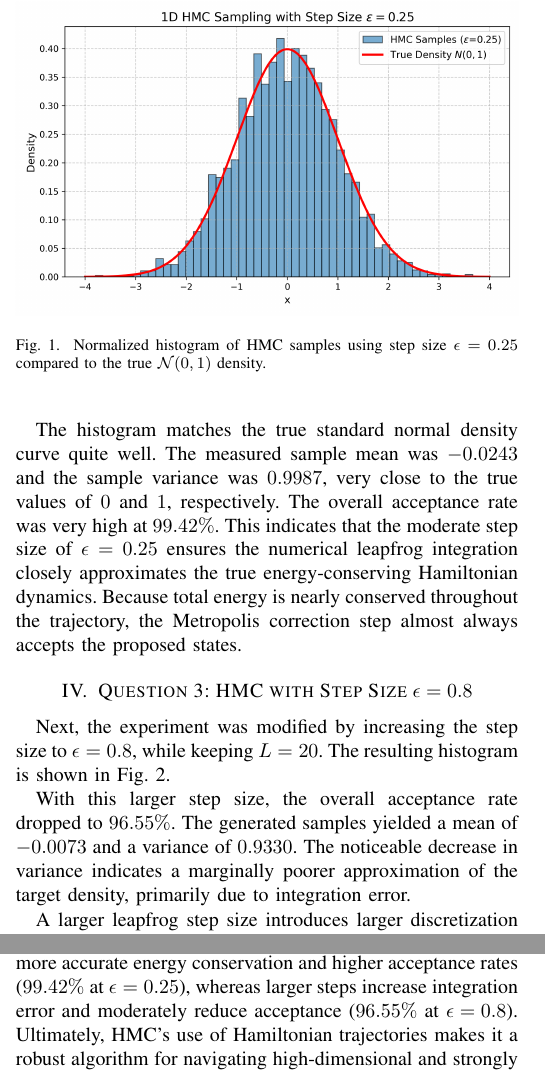
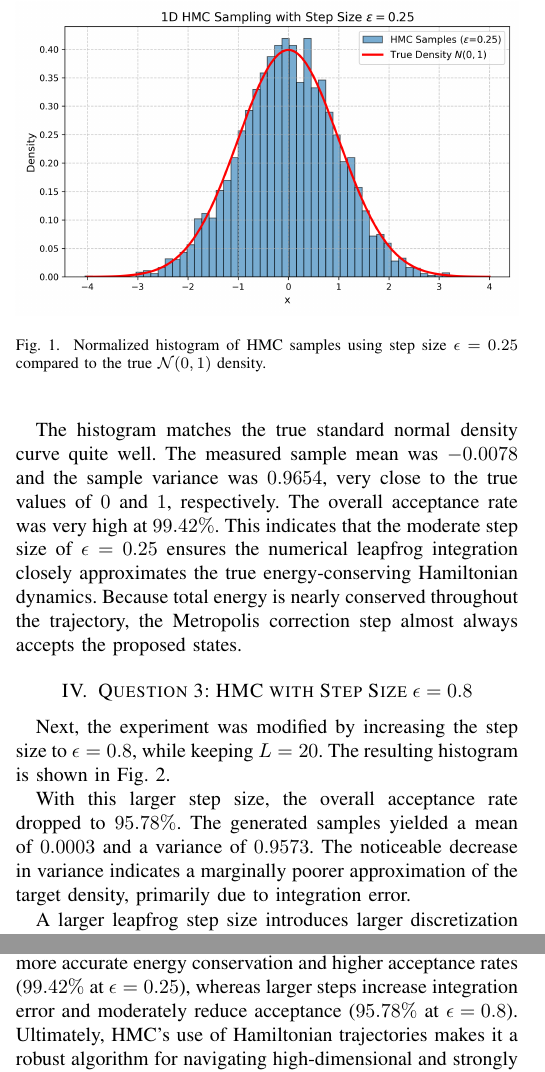
Before and after one commit to PeterMarchut/SOFE1820U_Tutorial_7, a LaTeX paper (tutorial7_report.tex): two parts of the columns of pages 1 and 2 of 2, joined at a grey line, cut so that both start at the same text. Compiled offline with pdfLaTeX.

Commit message:
Update seed and re-generate figures and report

```diff
--- a/tutorial7_report.tex
+++ b/tutorial7_report.tex
@@ -71,7 +71,7 @@ We ran the 1D HMC sampler targeting a standard normal distribution, $\mathcal{N}
     \label{fig:eps_025}
 \end{figure}
 
-The histogram matches the true standard normal density curve quite well. The measured sample mean was $-0.0243$ and the sample variance was $0.9987$, very close to the true values of $0$ and $1$, respectively. The overall acceptance rate was very high at $99.42\%$. This indicates that the moderate step size of $\epsilon = 0.25$ ensures the numerical leapfrog integration closely approximates the true energy-conserving Hamiltonian dynamics. Because total energy is nearly conserved throughout the trajectory, the Metropolis correction step almost always accepts the proposed states.
+The histogram matches the true standard normal density curve quite well. The measured sample mean was $-0.0078$ and the sample variance was $0.9654$, very close to the true values of $0$ and $1$, respectively. The overall acceptance rate was very high at $99.42\%$. This indicates that the moderate step size of $\epsilon = 0.25$ ensures the numerical leapfrog integration closely approximates the true energy-conserving Hamiltonian dynamics. Because total energy is nearly conserved throughout the trajectory, the Metropolis correction step almost always accepts the proposed states.
 
 \section{Question 3: HMC with Step Size $\epsilon = 0.8$}
 
@@ -84,7 +84,7 @@ Next, the experiment was modified by increasing the step size to $\epsilon = 0.8
     \label{fig:eps_08}
 \end{figure}
 
-With this larger step size, the overall acceptance rate dropped to $96.55\%$. The generated samples yielded a mean of $-0.0073$ and a variance of $0.9330$. The noticeable decrease in variance indicates a marginally poorer approximation of the target density, primarily due to integration error.
+With this larger step size, the overall acceptance rate dropped to $95.78\%$. The generated samples yielded a mean of $0.0003$ and a variance of $0.9573$. The noticeable decrease in variance indicates a marginally poorer approximation of the target density, primarily due to integration error.
 
 A larger leapfrog step size introduces larger discretization errors during the numerical integration of Hamiltonian dynamics. As a result, the Hamiltonian (total energy) is not conserved as accurately as with smaller steps. The Metropolis acceptance criterion corrects for these numerical errors by rejecting proposals that exhibit significantly different energies, which explains the lower acceptance rate and slightly skewed sample metrics.
 
@@ -111,7 +111,7 @@ Time-reversibility is achieved via perfectly symmetric half-steps of momentum in
 
 \section{Conclusion}
 
-Hamiltonian Monte Carlo represents a significant improvement over simple random-walk Metropolis-Hastings by utilizing gradient information and auxiliary momentum to propose new states. Our 1D implementation demonstrates that HMC can reliably and efficiently sample from a standard normal distribution. We observed that smaller leapfrog steps yield more accurate energy conservation and higher acceptance rates ($99.42\%$ at $\epsilon = 0.25$), whereas larger steps increase integration error and moderately reduce acceptance ($96.55\%$ at $\epsilon = 0.8$). Ultimately, HMC's use of Hamiltonian trajectories makes it a robust algorithm for navigating high-dimensional and strongly correlated probability spaces.
+Hamiltonian Monte Carlo represents a significant improvement over simple random-walk Metropolis-Hastings by utilizing gradient information and auxiliary momentum to propose new states. Our 1D implementation demonstrates that HMC can reliably and efficiently sample from a standard normal distribution. We observed that smaller leapfrog steps yield more accurate energy conservation and higher acceptance rates ($99.42\%$ at $\epsilon = 0.25$), whereas larger steps increase integration error and moderately reduce acceptance ($95.78\%$ at $\epsilon = 0.8$). Ultimately, HMC's use of Hamiltonian trajectories makes it a robust algorithm for navigating high-dimensional and strongly correlated probability spaces.
 
 \section*{Appendix: Python Source Code}
 % The code listing formatting is handled by the lstset block
```
Also changed, not shown: figures/eps_025_hist.png, figures/eps_08_hist.png, 1 other file.
